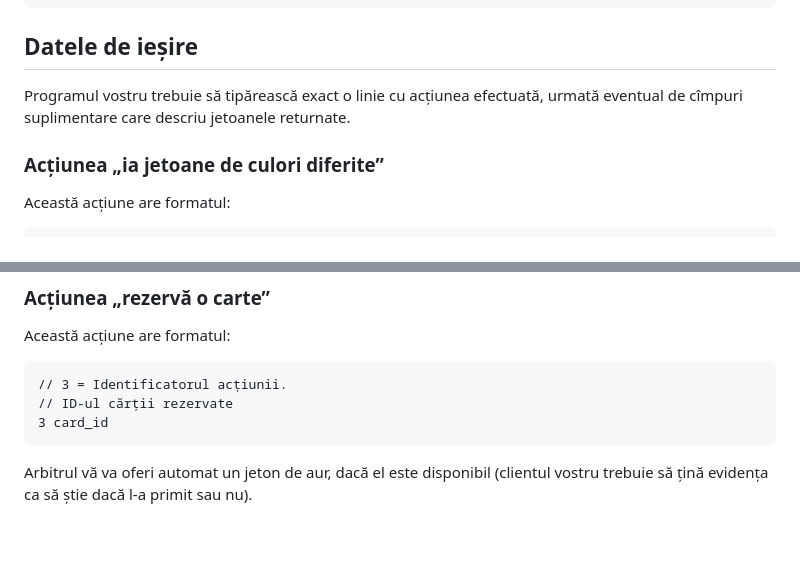
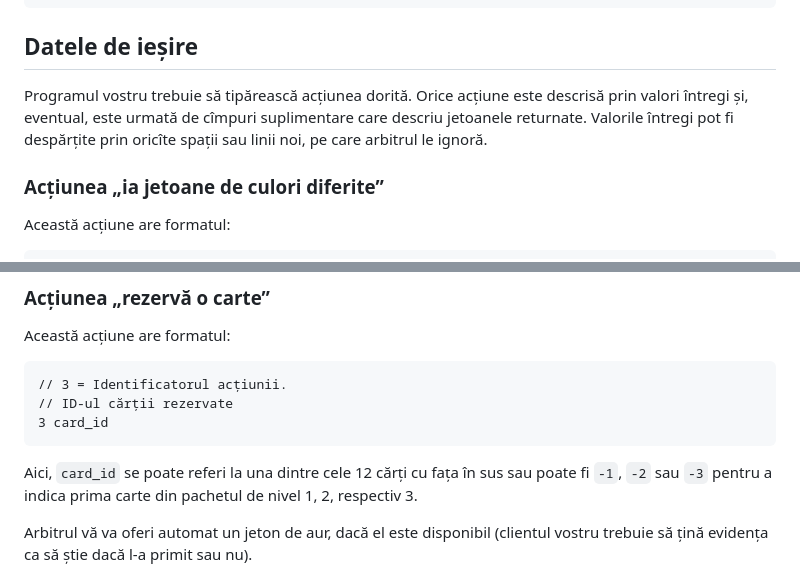
Before and after one commit to nerdvana-ro/splendor-tools, a Markdown page: protocol.md, 2 parts joined by grey strips. Drawn GitHub-style; blank space fills up the shorter version.

````diff
--- a/protocol.md
+++ b/protocol.md
@@ -69,7 +69,7 @@ num_nobles nob_1 nob_2 ...
 
 ## Datele de ieșire
 
-Programul vostru trebuie să tipărească exact o linie cu acțiunea efectuată, urmată eventual de cîmpuri suplimentare care descriu jetoanele returnate.
+Programul vostru trebuie să tipărească acțiunea dorită. Orice acțiune este descrisă prin valori întregi și, eventual, este urmată de cîmpuri suplimentare care descriu jetoanele returnate. Valorile întregi pot fi despărțite prin oricîte spații sau linii noi, pe care arbitrul le ignoră.
 
 ### Acțiunea „ia jetoane de culori diferite”
 
@@ -103,6 +103,8 @@ Această acțiune are formatul:
 3 card_id
 ```
 
+Aici, `card_id` se poate referi la una dintre cele 12 cărți cu fața în sus sau poate fi `-1`, `-2` sau `-3` pentru a indica prima carte din pachetul de nivel 1, 2, respectiv 3.
+
 Arbitrul vă va oferi automat un jeton de aur, dacă el este disponibil (clientul vostru trebuie să țină evidența ca să știe dacă l-a primit sau nu).
 
 ### Acțiunea „cumpără o carte”
````
